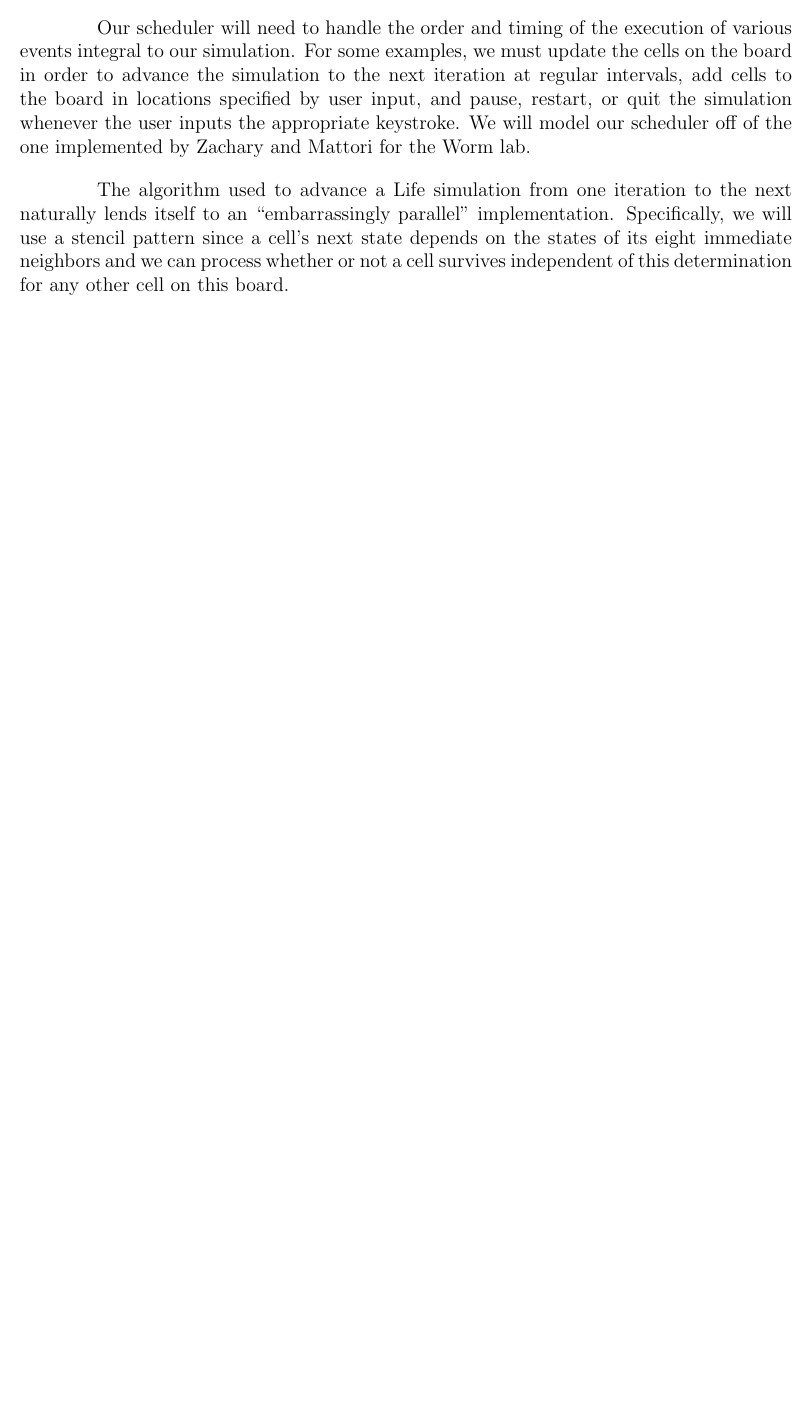
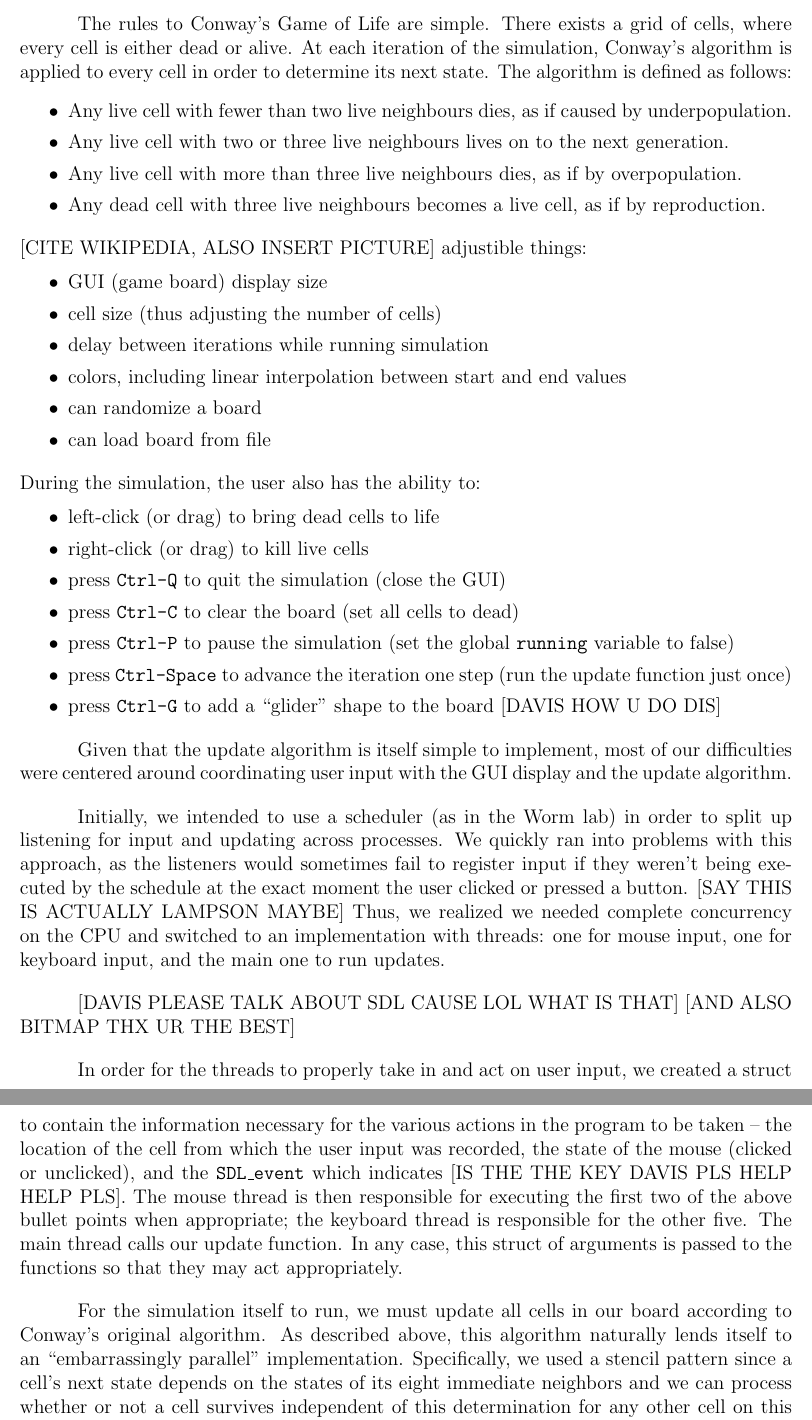
Before and after one commit to blinderm/game-of-life, a LaTeX document (report/CSC213_report.tex): part of page 2 of 3 before the commit and two parts of pages 3 and 4 of 4 after it, the two joined at a grey line, cut at the place of the change, the shorter picture padded with empty space. Compiled offline with pdfLaTeX.

Commit message:
(anna) updated report, presentation, added to-do list.

```diff
--- a/report/CSC213_report.tex
+++ b/report/CSC213_report.tex
@@ -88,11 +93,41 @@
 	\item figures if appropriate
 \end{itemize}
 
+\newpage
+	The rules to Conway's Game of Life are simple. There exists a grid of cells, where every cell is either dead or alive. At each iteration of the simulation, Conway's algorithm is applied to every cell in order to determine its next state. The algorithm is defined as follows:
+	\mybegit\vspace{-4mm}
+		\item Any live cell with fewer than two live neighbours dies, as if caused by underpopulation.
+		\item Any live cell with two or three live neighbours lives on to the next generation.
+		\item Any live cell with more than three live neighbours dies, as if by overpopulation.
+		\item Any dead cell with three live neighbours becomes a live cell, as if by reproduction.
+	\end{itemize}
+	[CITE WIKIPEDIA, ALSO INSERT PICTURE] adjustible things:
+	\mybegit
+		\item GUI (game board) display size
+		\item cell size (thus adjusting the number of cells)
+		\item delay between iterations while running simulation
+		\item colors, including linear interpolation between start and end values
+		\item can randomize a board
+		\item can load board from file
+	\end{itemize}
+	 During the simulation, the user also has the ability to:
+	\mybegit
+		\item left-click (or drag) to bring dead cells to life
+		\item right-click (or drag) to kill live cells
+		\item press \texttt{Ctrl-Q} to quit the simulation (close the GUI)
+		\item press \texttt{Ctrl-C} to clear the board (set all cells to dead)
+		\item press \texttt{Ctrl-P} to pause the simulation (set the global \texttt{running} variable to false)
+		\item press \texttt{Ctrl-Space} to advance the iteration one step (run the update function just once)
+		\item press \texttt{Ctrl-G} to add a ``glider" shape to the board [DAVIS HOW U DO DIS]
+	\end{itemize}
 
+	Given that the update algorithm is itself simple to implement, most of our difficulties were centered around coordinating user input with the GUI display and the update algorithm.
 
+	Initially, we intended to use a scheduler (as in the Worm lab) in order to split up listening for input and updating across processes. We quickly ran into problems with this approach, as the listeners would sometimes fail to register input if they weren't being executed by the schedule at the exact moment the user clicked or pressed a button. [SAY THIS IS ACTUALLY LAMPSON MAYBE] Thus, we realized we needed complete concurrency on the CPU and switched to an implementation with threads: one for mouse input, one for keyboard input, and the main one to run updates.
 
+	[DAVIS PLEASE TALK ABOUT SDL CAUSE LOL WHAT IS THAT] [AND ALSO BITMAP THX UR THE BEST]
 
+	In order for the threads to properly take in and act on user input, we created a struct to contain the information necessary for the various actions in the program to be taken -- the location of the cell from which the user input was recorded, the state of the mouse (clicked or unclicked), and the \texttt{SDL\_event} which indicates [IS THE THE KEY DAVIS PLS HELP HELP PLS]. The mouse thread is then responsible for executing the first two of the above bullet points when appropriate; the keyboard thread is responsible for the other five. The main thread calls our update function. In any case, this struct of arguments is passed to the functions so that they may act appropriately.
 
-	Our scheduler will need to handle the order and timing of the execution of various events integral to our simulation. For some examples, we must update the cells on the board in order to advance the simulation to the next iteration at regular intervals, add cells to the board in locations specified by user input, and pause, restart, or quit the simulation whenever the user inputs the appropriate keystroke. We will model our scheduler off of the one implemented by Zachary and Mattori for the Worm lab.
+	For the simulation itself to run, we must update all cells in our board according to Conway's original algorithm. As described above, this algorithm naturally lends itself to an ``embarrassingly parallel" implementation. Specifically, we used a stencil pattern since a cell's next state depends on the states of its eight immediate neighbors and we can process whether or not a cell survives independent of this determination for any other cell on this board. Each time the update function is called, we first copy over our
 
-	The algorithm used to advance a Life simulation from one iteration to the next naturally lends itself to an ``embarrassingly parallel" implementation. Specifically, we will use a stencil pattern since a cell's next state depends on the states of its eight immediate neighbors and we can process whether or not a cell survives independent of this determination for any other cell on this board.
```
Also changed, not shown: TODO.txt (added, +13 -0 lines), README.md, report/CSC213_report.pdf, report/CSC213_report.tex (24 more changed lines), 3 other files.
